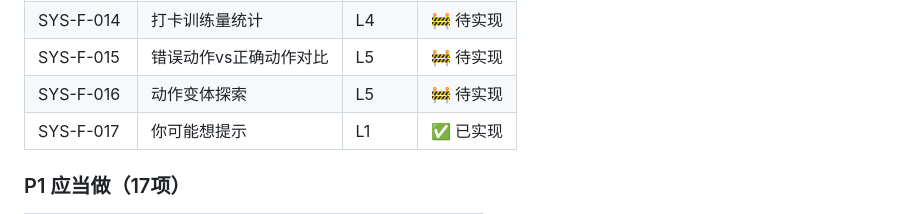
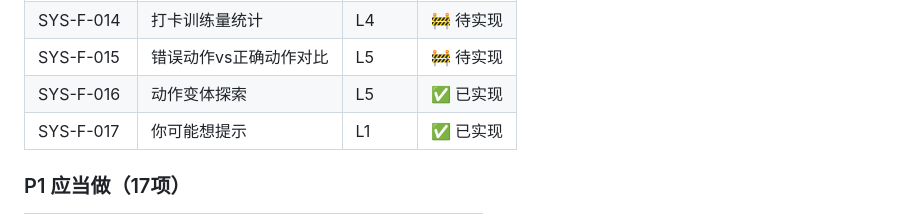
Before and after one commit to eaTong/fit_lc, a Markdown page: docs/PRD-planning.md, the part around the change. Rendered like a GitHub page.

Commit message:
docs: mark F-016 动作变体探索 as implemented

```diff
--- a/docs/PRD-planning.md
+++ b/docs/PRD-planning.md
@@ -355,7 +355,7 @@ AI主动询问"要查看趋势吗？""要生成计划吗？"
 | SYS-F-013 | 重点变化Highlight | L1 | ✅ 已实现 |
 | SYS-F-014 | 打卡训练量统计 | L4 | 🚧 待实现 |
 | SYS-F-015 | 错误动作vs正确动作对比 | L5 | 🚧 待实现 |
-| SYS-F-016 | 动作变体探索 | L5 | 🚧 待实现 |
+| SYS-F-016 | 动作变体探索 | L5 | ✅ 已实现 |
 | SYS-F-017 | 你可能想提示 | L1 | ✅ 已实现 |
 
 ### P1 应当做（17项）
```
